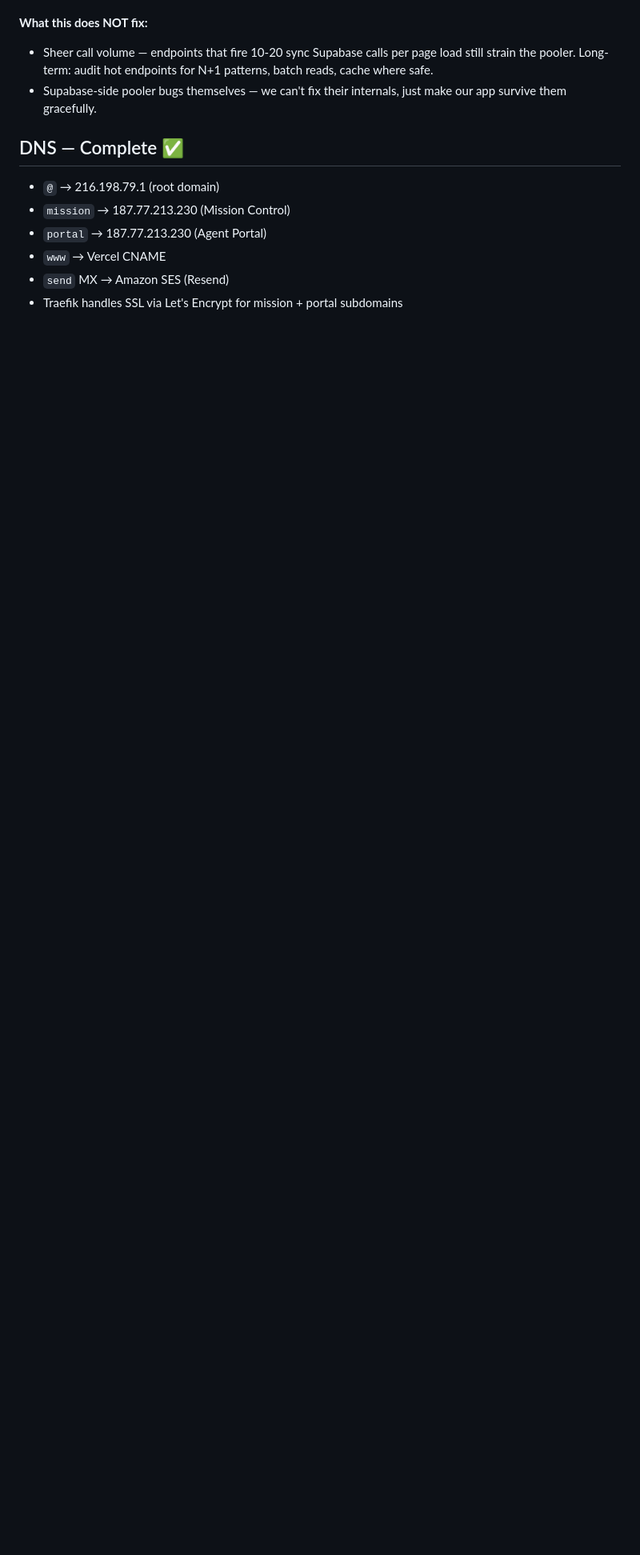
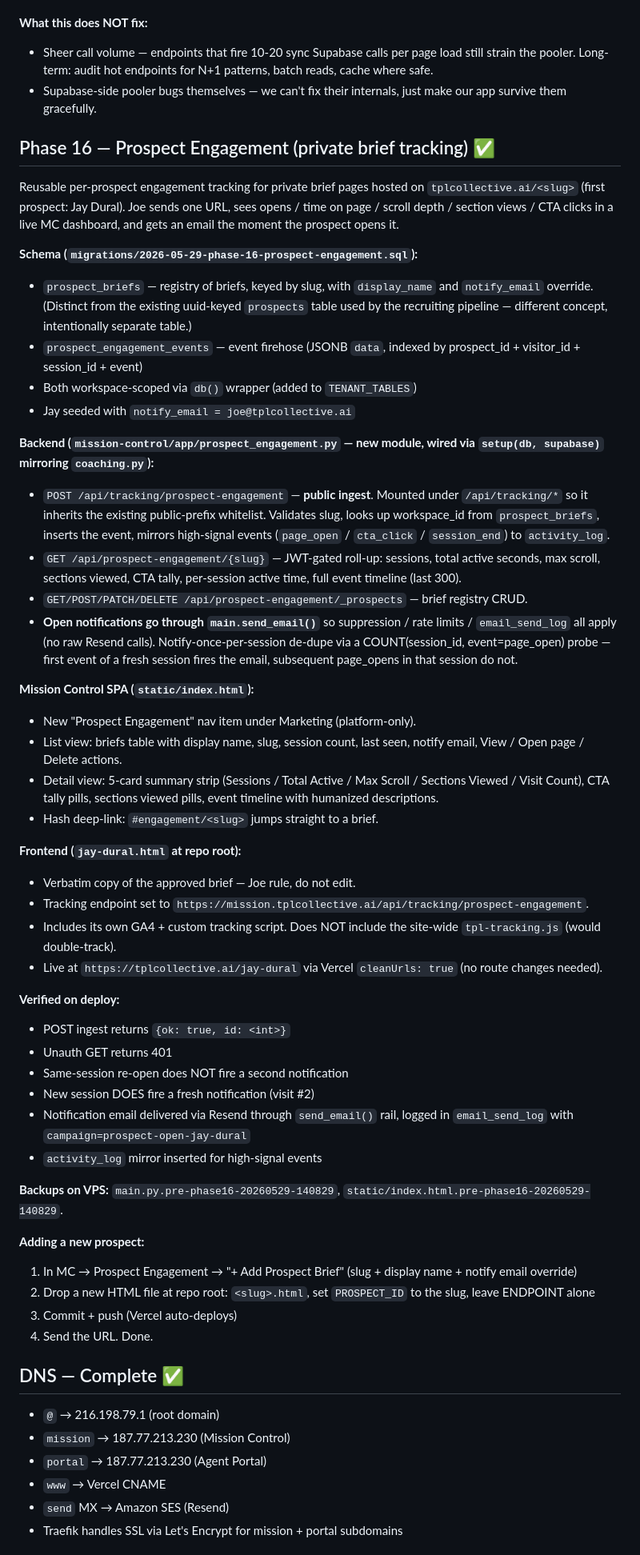
Before and after one commit to jdesane/tpl, a Markdown page: CLAUDE.md, the part around the change. Shown at 80% size. Drawn GitHub-style; blank space fills up the shorter version.

Commit message:
Phase 16: document prospect engagement in CLAUDE.md
Records the new module, schema, endpoints, MC UI, deploy verification,
and the recipe for adding the next prospect.

```diff
--- a/CLAUDE.md
+++ b/CLAUDE.md
@@ -524,6 +524,49 @@ The remaining ~380 call sites in `main.py`, `coaching.py`, `extended_routes.py`,
 - Sheer call volume — endpoints that fire 10-20 sync Supabase calls per page load still strain the pooler. Long-term: audit hot endpoints for N+1 patterns, batch reads, cache where safe.
 - Supabase-side pooler bugs themselves — we can't fix their internals, just make our app survive them gracefully.
 
+## Phase 16 — Prospect Engagement (private brief tracking) ✅
+Reusable per-prospect engagement tracking for private brief pages hosted on `tplcollective.ai/<slug>` (first prospect: Jay Dural). Joe sends one URL, sees opens / time on page / scroll depth / section views / CTA clicks in a live MC dashboard, and gets an email the moment the prospect opens it.
+
+**Schema (`migrations/2026-05-29-phase-16-prospect-engagement.sql`):**
+- `prospect_briefs` — registry of briefs, keyed by slug, with `display_name` and `notify_email` override. (Distinct from the existing uuid-keyed `prospects` table used by the recruiting pipeline — different concept, intentionally separate table.)
+- `prospect_engagement_events` — event firehose (JSONB `data`, indexed by prospect_id + visitor_id + session_id + event)
+- Both workspace-scoped via `db()` wrapper (added to `TENANT_TABLES`)
+- Jay seeded with `notify_email = joe@tplcollective.ai`
+
+**Backend (`mission-control/app/prospect_engagement.py` — new module, wired via `setup(db, supabase)` mirroring `coaching.py`):**
+- `POST /api/tracking/prospect-engagement` — **public ingest**. Mounted under `/api/tracking/*` so it inherits the existing public-prefix whitelist. Validates slug, looks up workspace_id from `prospect_briefs`, inserts the event, mirrors high-signal events (`page_open` / `cta_click` / `session_end`) to `activity_log`.
+- `GET /api/prospect-engagement/{slug}` — JWT-gated roll-up: sessions, total active seconds, max scroll, sections viewed, CTA tally, per-session active time, full event timeline (last 300).
+- `GET/POST/PATCH/DELETE /api/prospect-engagement/_prospects` — brief registry CRUD.
+- **Open notifications go through `main.send_email()`** so suppression / rate limits / `email_send_log` all apply (no raw Resend calls). Notify-once-per-session de-dupe via a COUNT(session_id, event=page_open) probe — first event of a fresh session fires the email, subsequent page_opens in that session do not.
+
+**Mission Control SPA (`static/index.html`):**
+- New "Prospect Engagement" nav item under Marketing (platform-only).
+- List view: briefs table with display name, slug, session count, last seen, notify email, View / Open page / Delete actions.
+- Detail view: 5-card summary strip (Sessions / Total Active / Max Scroll / Sections Viewed / Visit Count), CTA tally pills, sections viewed pills, event timeline with humanized descriptions.
+- Hash deep-link: `#engagement/<slug>` jumps straight to a brief.
+
+**Frontend (`jay-dural.html` at repo root):**
+- Verbatim copy of the approved brief — Joe rule, do not edit.
+- Tracking endpoint set to `https://mission.tplcollective.ai/api/tracking/prospect-engagement`.
+- Includes its own GA4 + custom tracking script. Does NOT include the site-wide `tpl-tracking.js` (would double-track).
+- Live at `https://tplcollective.ai/jay-dural` via Vercel `cleanUrls: true` (no route changes needed).
+
+**Verified on deploy:**
+- POST ingest returns `{ok: true, id: <int>}`
+- Unauth GET returns 401
+- Same-session re-open does NOT fire a second notification
+- New session DOES fire a fresh notification (visit #2)
+- Notification email delivered via Resend through `send_email()` rail, logged in `email_send_log` with `campaign=prospect-open-jay-dural`
+- `activity_log` mirror inserted for high-signal events
+
+**Backups on VPS:** `main.py.pre-phase16-20260529-140829`, `static/index.html.pre-phase16-20260529-140829`.
+
+**Adding a new prospect:**
+1. In MC → Prospect Engagement → "+ Add Prospect Brief" (slug + display name + notify email override)
+2. Drop a new HTML file at repo root: `<slug>.html`, set `PROSPECT_ID` to the slug, leave ENDPOINT alone
+3. Commit + push (Vercel auto-deploys)
+4. Send the URL. Done.
+
 ## DNS — Complete ✅
 - `@` → 216.198.79.1 (root domain)
 - `mission` → 187.77.213.230 (Mission Control)
```
